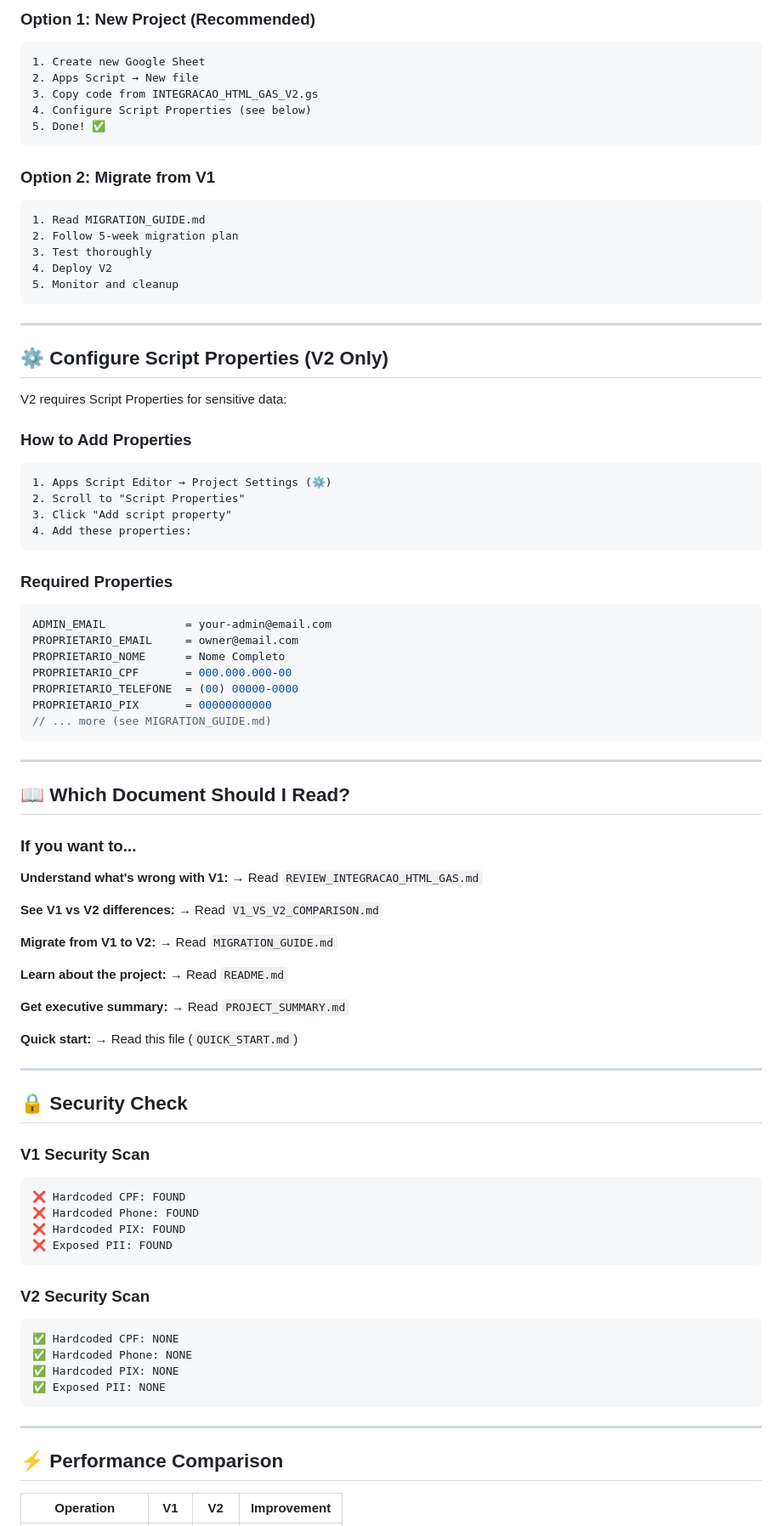
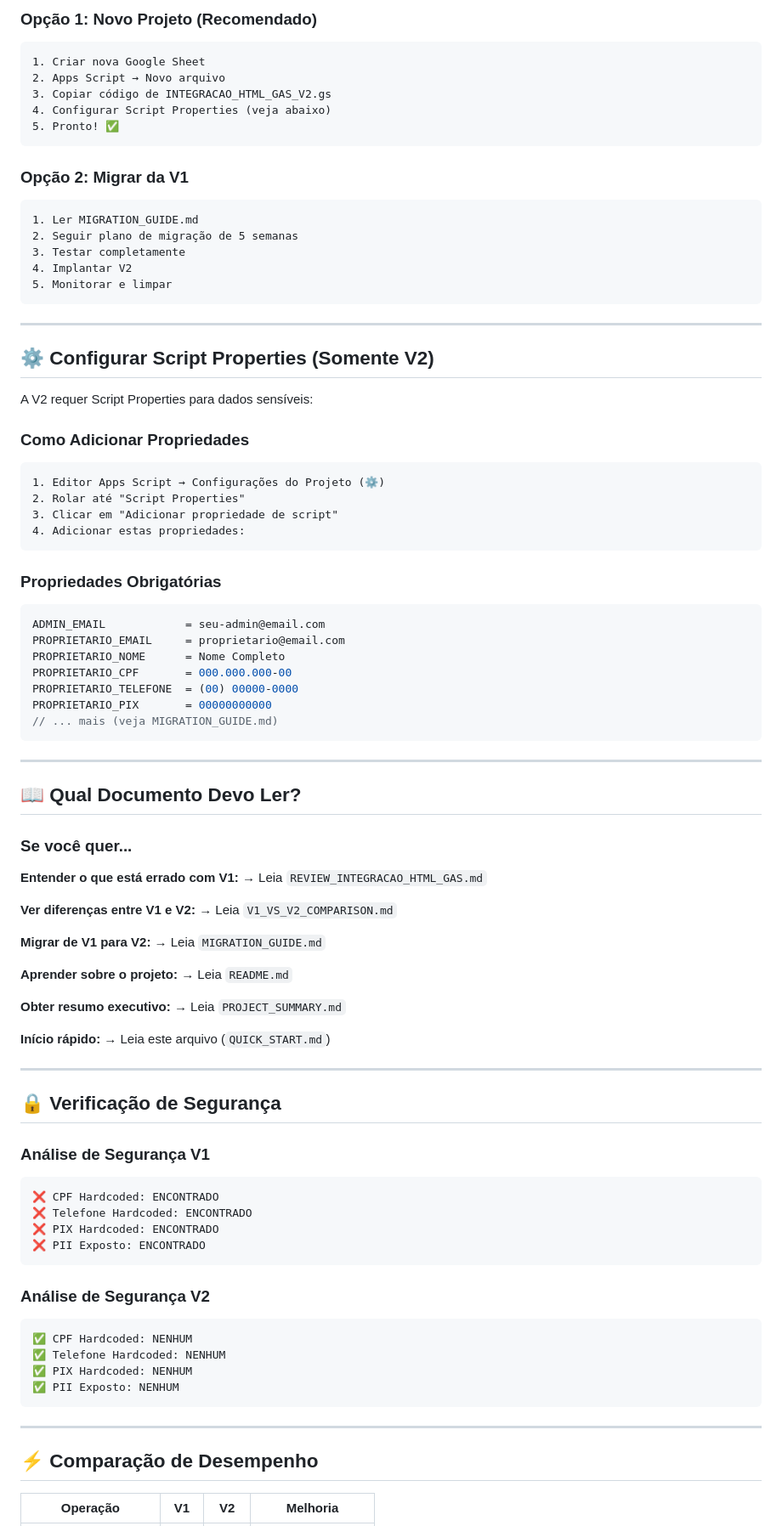
Before and after one commit to engdiogoj-cyber/base250, a Markdown page: QUICK_START.md, the part around one of its changes. Shown at 85% size. Drawn GitHub-style.

Commit message:
Translate QUICK_START.md to Portuguese
Co-authored-by: engdiogoj-cyber <237632368+engdiogoj-cyber@users.noreply.github.com>

````diff
--- a/QUICK_START.md
+++ b/QUICK_START.md
@@ -82,96 +82,96 @@ base250/
 
-### Option 1: New Project (Recommended)
+### Opção 1: Novo Projeto (Recomendado)
 ```
-1. Create new Google Sheet
-2. Apps Script → New file
-3. Copy code from INTEGRACAO_HTML_GAS_V2.gs
-4. Configure Script Properties (see below)
-5. Done! ✅
+1. Criar nova Google Sheet
+2. Apps Script → Novo arquivo
+3. Copiar código de INTEGRACAO_HTML_GAS_V2.gs
+4. Configurar Script Properties (veja abaixo)
+5. Pronto! ✅
 ```
 
-### Option 2: Migrate from V1
+### Opção 2: Migrar da V1
 ```
-1. Read MIGRATION_GUIDE.md
-2. Follow 5-week migration plan
-3. Test thoroughly
-4. Deploy V2
-5. Monitor and cleanup
+1. Ler MIGRATION_GUIDE.md
+2. Seguir plano de migração de 5 semanas
+3. Testar completamente
+4. Implantar V2
+5. Monitorar e limpar
 ```
 
 ---
 
-## ⚙️ Configure Script Properties (V2 Only)
+## ⚙️ Configurar Script Properties (Somente V2)
 
-V2 requires Script Properties for sensitive data:
+A V2 requer Script Properties para dados sensíveis:
 
-### How to Add Properties
+### Como Adicionar Propriedades
 
 ```
-1. Apps Script Editor → Project Settings (⚙️)
-2. Scroll to "Script Properties"
-3. Click "Add script property"
-4. Add these properties:
+1. Editor Apps Script → Configurações do Projeto (⚙️)
+2. Rolar até "Script Properties"
+3. Clicar em "Adicionar propriedade de script"
+4. Adicionar estas propriedades:
 ```
 
-### Required Properties
+### Propriedades Obrigatórias
 
 ```javascript
-ADMIN_EMAIL            = your-admin@email.com
-PROPRIETARIO_EMAIL     = owner@email.com
+ADMIN_EMAIL            = seu-admin@email.com
+PROPRIETARIO_EMAIL     = proprietario@email.com
 PROPRIETARIO_NOME      = Nome Completo
 PROPRIETARIO_CPF       = 000.000.000-00
 PROPRIETARIO_TELEFONE  = (00) 00000-0000
 PROPRIETARIO_PIX       = 00000000000
-// ... more (see MIGRATION_GUIDE.md)
+// ... mais (veja MIGRATION_GUIDE.md)
 ```
 
 ---
 
-## 📖 Which Document Should I Read?
+## 📖 Qual Documento Devo Ler?
 
-### If you want to...
+### Se você quer...
 
-**Understand what's wrong with V1:**
-→ Read `REVIEW_INTEGRACAO_HTML_GAS.md`
+**Entender o que está errado com V1:**
+→ Leia `REVIEW_INTEGRACAO_HTML_GAS.md`
 
-**See V1 vs V2 differences:**
-→ Read `V1_VS_V2_COMPARISON.md`
+**Ver diferenças entre V1 e V2:**
+→ Leia `V1_VS_V2_COMPARISON.md`
 
-**Migrate from V1 to V2:**
-→ Read `MIGRATION_GUIDE.md`
+**Migrar de V1 para V2:**
+→ Leia `MIGRATION_GUIDE.md`
 
-**Learn about the project:**
-→ Read `README.md`
+**Aprender sobre o projeto:**
+→ Leia `README.md`
 
-**Get executive summary:**
-→ Read `PROJECT_SUMMARY.md`
+**Obter resumo executivo:**
+→ Leia `PROJECT_SUMMARY.md`
 
-**Quick start:**
-→ Read this file (`QUICK_START.md`)
+**Início rápido:**
+→ Leia este arquivo (`QUICK_START.md`)
 
 ---
 
-## 🔒 Security Check
+## 🔒 Verificação de Segurança
 
-### V1 Security Scan
+### Análise de Segurança V1
 ```
-❌ Hardcoded CPF: FOUND
-❌ Hardcoded Phone: FOUND
-❌ Hardcoded PIX: FOUND
-❌ Exposed PII: FOUND
+❌ CPF Hardcoded: ENCONTRADO
+❌ Telefone Hardcoded: ENCONTRADO
+❌ PIX Hardcoded: ENCONTRADO
+❌ PII Exposto: ENCONTRADO
 ```
 
-### V2 Security Scan
+### Análise de Segurança V2
 ```
-✅ Hardcoded CPF: NONE
-✅ Hardcoded Phone: NONE
-✅ Hardcoded PIX: NONE
-✅ Exposed PII: NONE
+✅ CPF Hardcoded: NENHUM
+✅ Telefone Hardcoded: NENHUM
+✅ PIX Hardcoded: NENHUM
+✅ PII Exposto: NENHUM
 ```
 
 ---
 
-## ⚡ Performance Comparison
+## ⚡ Comparação de Desempenho
 
-| Operation | V1 | V2 | Improvement |
+| Operação | V1 | V2 | Melhoria |
 |-----------|-----|-----|-------------|
````
Also changed, not shown: other parts of QUICK_START.md (+155 -155 lines).
